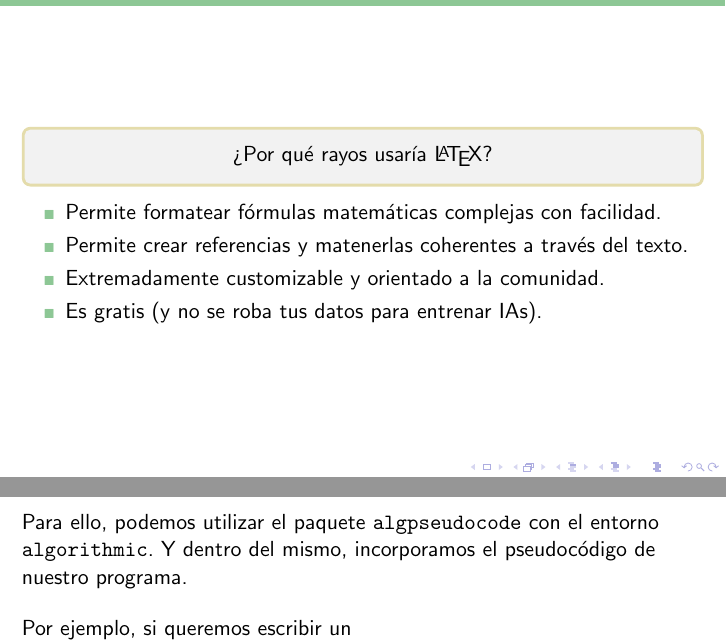
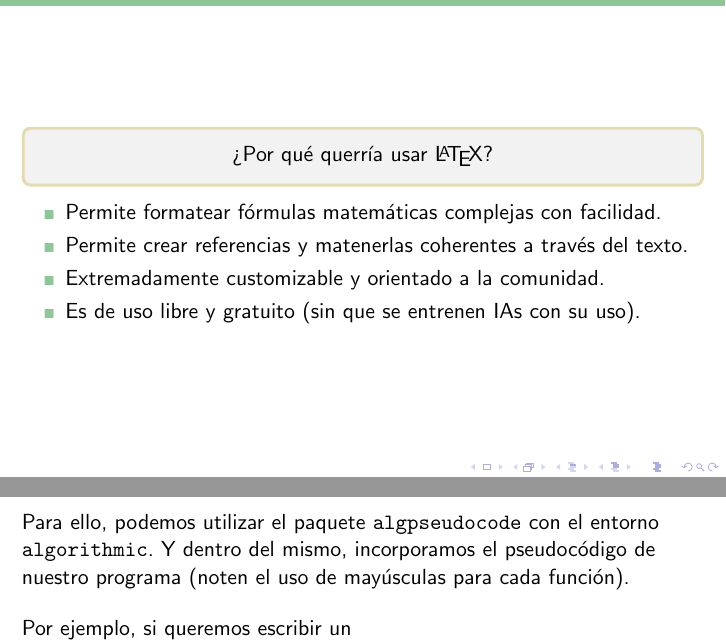
Before and after one commit to comcomUBA/taller-latex, a LaTeX document (src/clase.tex, which reads src/slides/ejercicios.tex, src/slides/introduccion.tex): two parts of pages 4 and 28 of 32, joined at a grey line, cut so that both start at the same text. Compiled offline with pdfLaTeX; a LaTeX package or settings file that is missing is left out.

Commit message:
pequeños cambios estructurales

```diff
--- a/src/slides/ejercicios.tex
+++ b/src/slides/ejercicios.tex
@@ -8,7 +8,7 @@ Por último, queremos poder tomar un paso atrás y escribir en abstracto un pesu
 
 \
 
-Para ello, podemos utilizar el paquete \texttt{algpseudocode} con el entorno \texttt{algorithmic}. Y dentro del mismo, incorporamos el pseudocódigo de nuestro programa.
+Para ello, podemos utilizar el paquete \texttt{algpseudocode} con el entorno \texttt{algorithmic}. Y dentro del mismo, incorporamos el pseudocódigo de nuestro programa (noten el uso de mayúsculas para cada función).
 
 \begin{multicols}{2}
 
--- a/src/slides/introduccion.tex
+++ b/src/slides/introduccion.tex
@@ -41,7 +39,7 @@
     \frametitle{Introducción}
     \begin{tcolorbox}[colframe=color1]
         \begin{center}
-            ¿Por qué rayos usaría \LaTeX ?
+            ¿Por qué querría usar \LaTeX ?
         \end{center}
     \end{tcolorbox}
 
@@ -49,7 +47,7 @@
         \item Permite formatear fórmulas matemáticas complejas con facilidad.
         \item Permite crear referencias y matenerlas coherentes a través del texto.
         \item Extremadamente customizable y orientado a la comunidad.
-        \item Es gratis (y no se roba tus datos para entrenar IAs).
+        \item Es de uso libre y gratuito (sin que se entrenen IAs con su uso).
     \end{itemize}
 \end{frame}
 
```
Also changed, not shown: src/slides/ejemplos.tex (+1 -3 lines), src/slides/introduccion.tex (2 more changed lines). Lines whose indentation alone changed are shown as unchanged.
